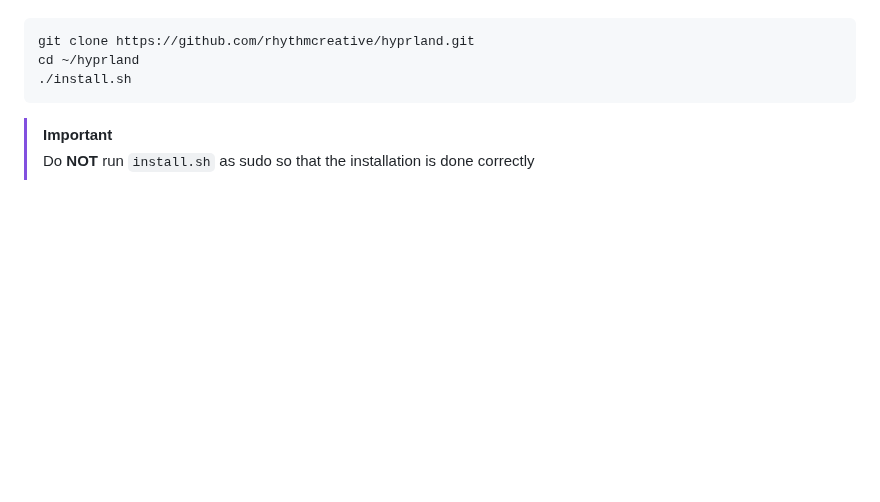
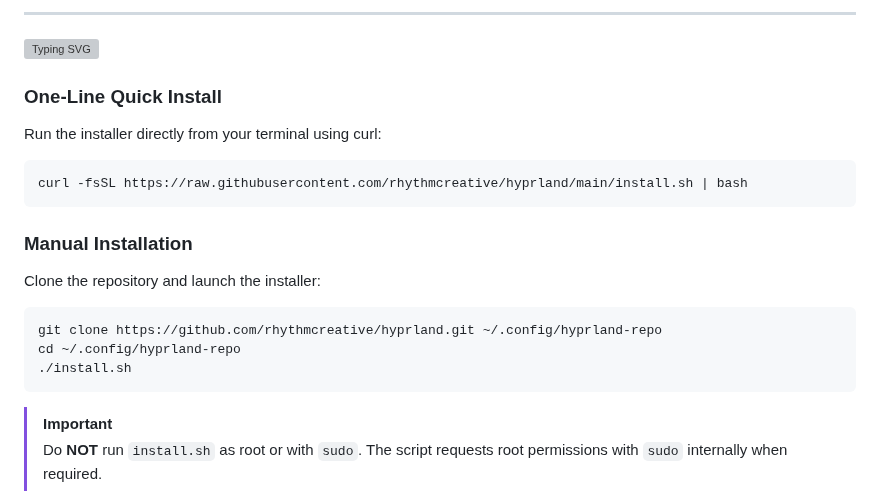
Before and after one commit to rhythmcreative/hyprland, a Markdown page: README.md, the part around one of its changes. Drawn GitHub-style; blank space fills up the shorter version; grey boxes are pictures that could not be loaded.

````diff
--- a/README.md
+++ b/README.md
@@ -68,9 +76,25 @@ For installation it is done through the commands below
+---
+
+[![Typing SVG](https://readme-typing-svg.herokuapp.com?font=Fira+Code&pause=1000&color=7AA2F7&vCenter=true&multiline=true&width=435&height=35&lines=INSTALLATION)](https://git.io/typing-svg)
+
+### One-Line Quick Install
+
+Run the installer directly from your terminal using curl:
 
 ```bash
-git clone https://github.com/rhythmcreative/hyprland.git
-cd ~/hyprland
+curl -fsSL https://raw.githubusercontent.com/rhythmcreative/hyprland/main/install.sh | bash
+```
+
+### Manual Installation
+
+Clone the repository and launch the installer:
+
+```bash
+git clone https://github.com/rhythmcreative/hyprland.git ~/.config/hyprland-repo
+cd ~/.config/hyprland-repo
 ./install.sh
 ```
+
 > [!IMPORTANT]
-> Do <b>NOT</b> run `install.sh` as sudo so that the installation is done correctly
+> Do **NOT** run `install.sh` as root or with `sudo`. The script requests root permissions with `sudo` internally when required.
 
````
Also changed, not shown: other parts of README.md (+132 -84 lines), assets/control_center_crop.png (added), assets/desktop.png (added), assets/hyprland_settings_crop.png (added), assets/rofi_hotkeys_crop.png (added), assets/rofi_launcher_crop.png (added), assets/rust_dock_crop.png (added), 1 other file.
